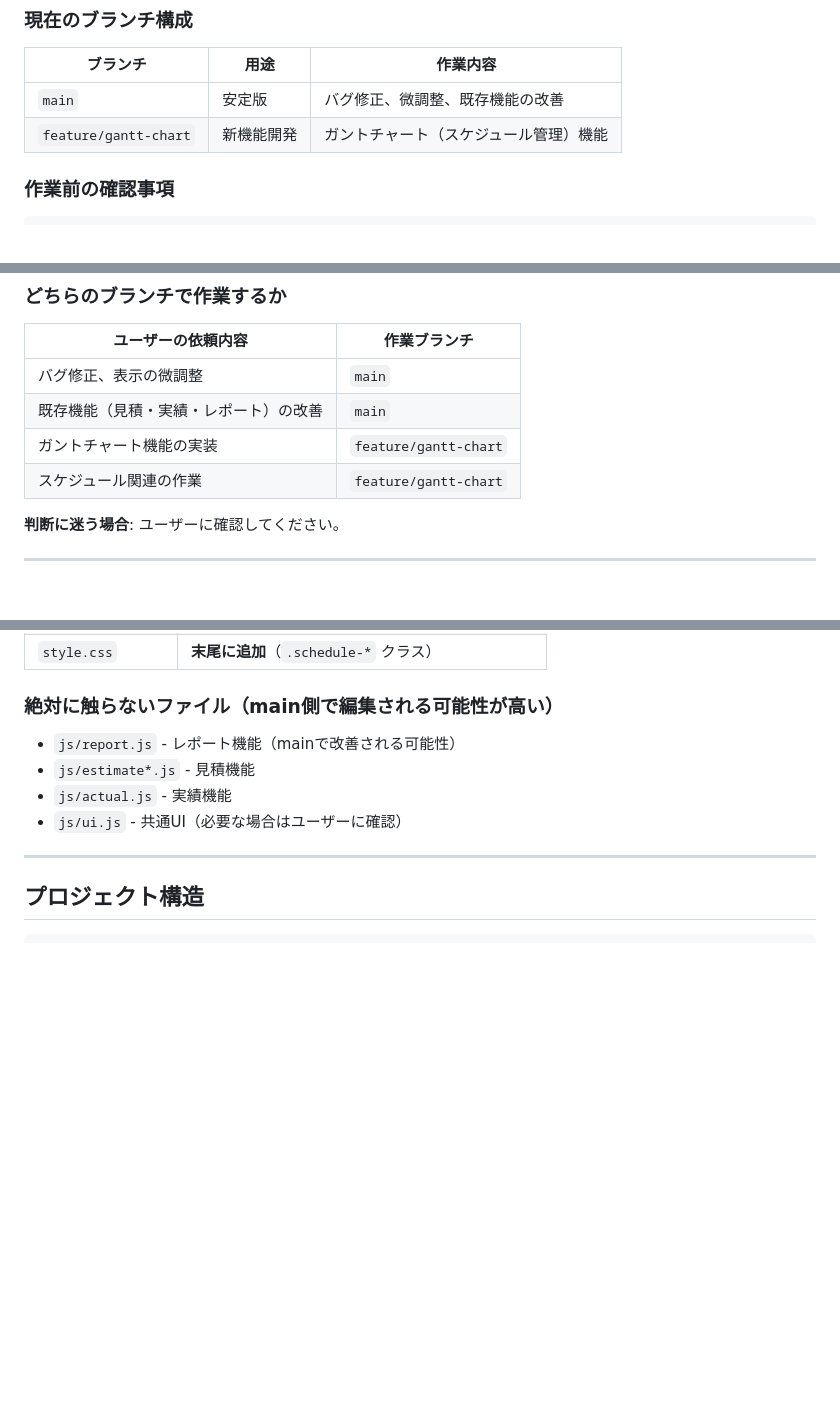
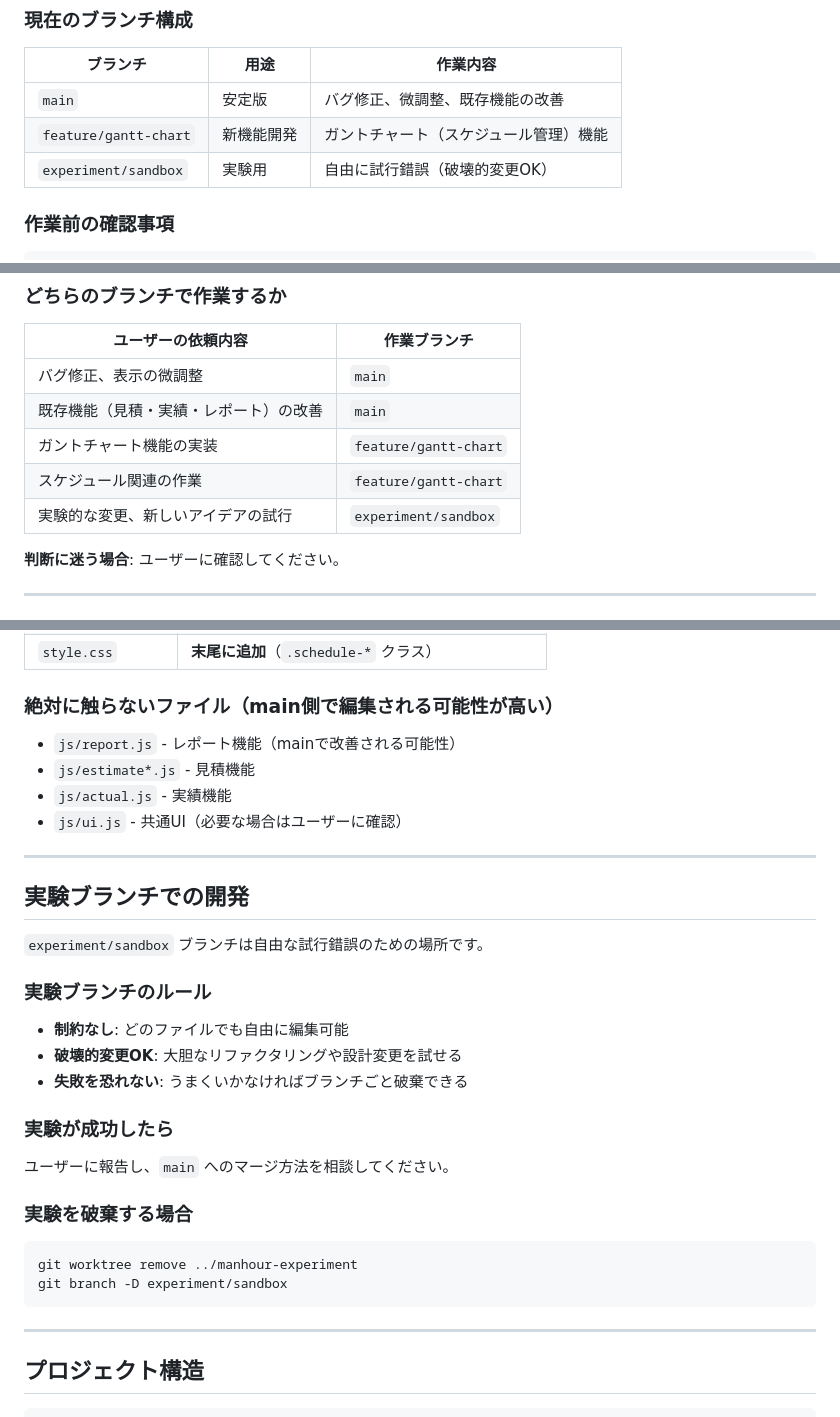
Before and after one commit to kgmk2212/manhour-management, a Markdown page: CLAUDE.md, 3 parts joined by grey strips. Rendered like a GitHub page; blank space fills up the shorter version.

Commit message:
Add experiment/sandbox branch to development guide
- Add experiment branch to branch configuration table
- Add guidance for experiment branch workflow
- Document rules: no constraints, destructive changes OK

Co-Authored-By: Claude Opus 4.5 <noreply@anthropic.com>

````diff
--- a/CLAUDE.md
+++ b/CLAUDE.md
@@ -13,6 +13,7 @@
 |----------|------|----------|
 | `main` | 安定版 | バグ修正、微調整、既存機能の改善 |
 | `feature/gantt-chart` | 新機能開発 | ガントチャート（スケジュール管理）機能 |
+| `experiment/sandbox` | 実験用 | 自由に試行錯誤（破壊的変更OK） |
 
 ### 作業前の確認事項
 
@@ -29,6 +30,7 @@ git branch
 | 既存機能（見積・実績・レポート）の改善 | `main` |
 | ガントチャート機能の実装 | `feature/gantt-chart` |
 | スケジュール関連の作業 | `feature/gantt-chart` |
+| 実験的な変更、新しいアイデアの試行 | `experiment/sandbox` |
 
 **判断に迷う場合**: ユーザーに確認してください。
 
@@ -54,6 +56,29 @@ git branch
 - `js/estimate*.js` - 見積機能
 - `js/actual.js` - 実績機能
 - `js/ui.js` - 共通UI（必要な場合はユーザーに確認）
+
+---
+
+## 実験ブランチでの開発
+
+`experiment/sandbox` ブランチは自由な試行錯誤のための場所です。
+
+### 実験ブランチのルール
+
+- **制約なし**: どのファイルでも自由に編集可能
+- **破壊的変更OK**: 大胆なリファクタリングや設計変更を試せる
+- **失敗を恐れない**: うまくいかなければブランチごと破棄できる
+
+### 実験が成功したら
+
+ユーザーに報告し、`main` へのマージ方法を相談してください。
+
+### 実験を破棄する場合
+
+```bash
+git worktree remove ../manhour-experiment
+git branch -D experiment/sandbox
+```
 
 ---
 
````
